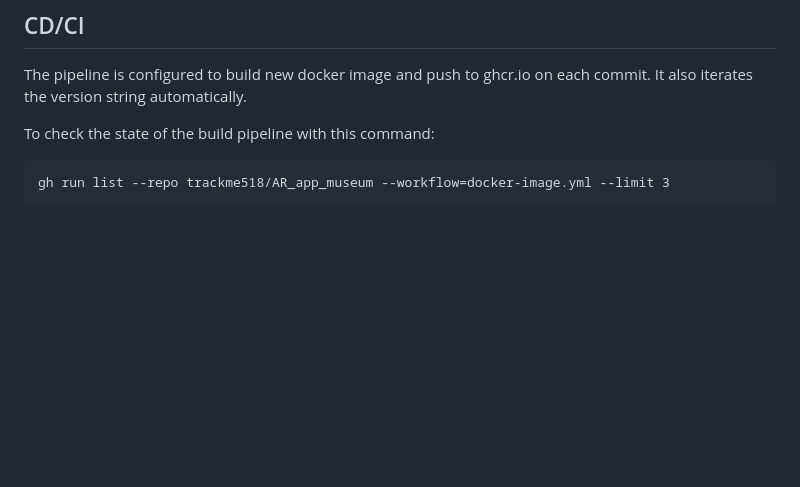
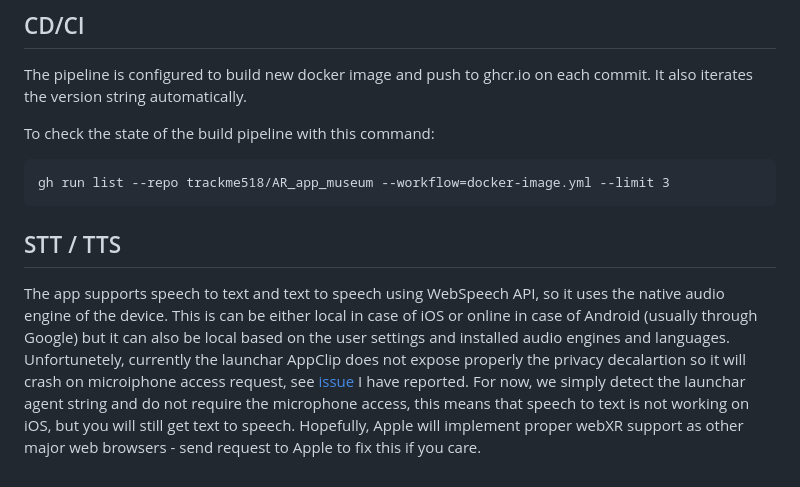
Before and after one commit to trackme518/AR_app_museum, a Markdown page: README.md, the part around the change. GitHub-like rendering; blank space fills up the shorter version.

Commit message:
docs: document speech APIs and Launchar mic limitation [skip ci]

````diff
--- a/README.md
+++ b/README.md
@@ -210,3 +210,6 @@ To check the state of the build pipeline with this command:
 ```
 gh run list --repo trackme518/AR_app_museum --workflow=docker-image.yml --limit 3
 ```
+
+## STT / TTS
+The app supports speech to text and text to speech using WebSpeech API, so it uses the native audio engine of the device. This is can be either local in case of iOS or online in case of Android (usually through Google) but it can also be local based on the user settings and installed audio engines and languages. Unfortunetely, currently the launchar AppClip does not expose properly the privacy decalartion so it will crash on microiphone access request, see [issue](https://github.com/Variant3d/v-launch-sdk/issues/1) I have reported. For now, we simply detect the launchar agent string and do not require the microphone access, this means that speech to text is not working on iOS, but you will still get text to speech. Hopefully, Apple will implement proper webXR support as other major web browsers - send request to Apple to fix this if you care.
````
